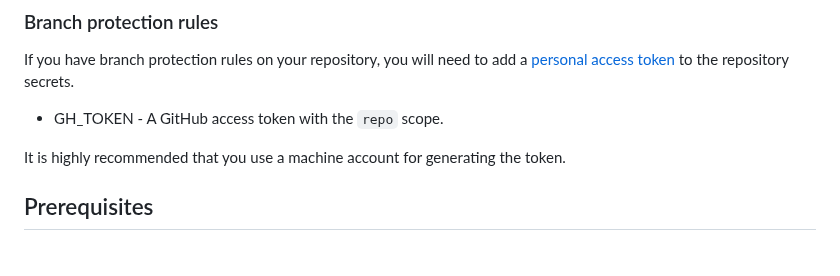
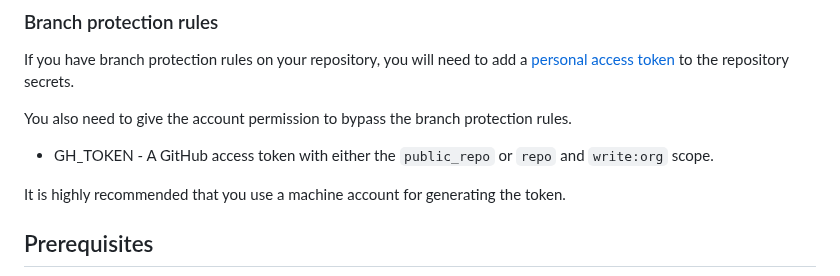
Before and after one commit to microservicer/flutter-pipelines, a Markdown page: README.md, the part around the change. Drawn GitHub-style; blank space fills up the shorter version.

Commit message:
docs: Clarify the PTA section

```diff
--- a/README.md
+++ b/README.md
@@ -63,7 +63,9 @@ If you are looking for an easy way with GitHub Actions to deploy to web, check o
 If you have branch protection rules on your repository,
 you will need to add a [personal access token](https://docs.github.com/en/authentication/keeping-your-account-and-data-secure/managing-your-personal-access-tokens) to the repository secrets.
 
-- GH_TOKEN - A GitHub access token with the `repo` scope.
+You also need to give the account permission to bypass the branch protection rules.
+
+- GH_TOKEN - A GitHub access token with either the `public_repo` or `repo` and `write:org` scope.
 
 It is highly recommended that you use a machine account for generating the token.
 
```
